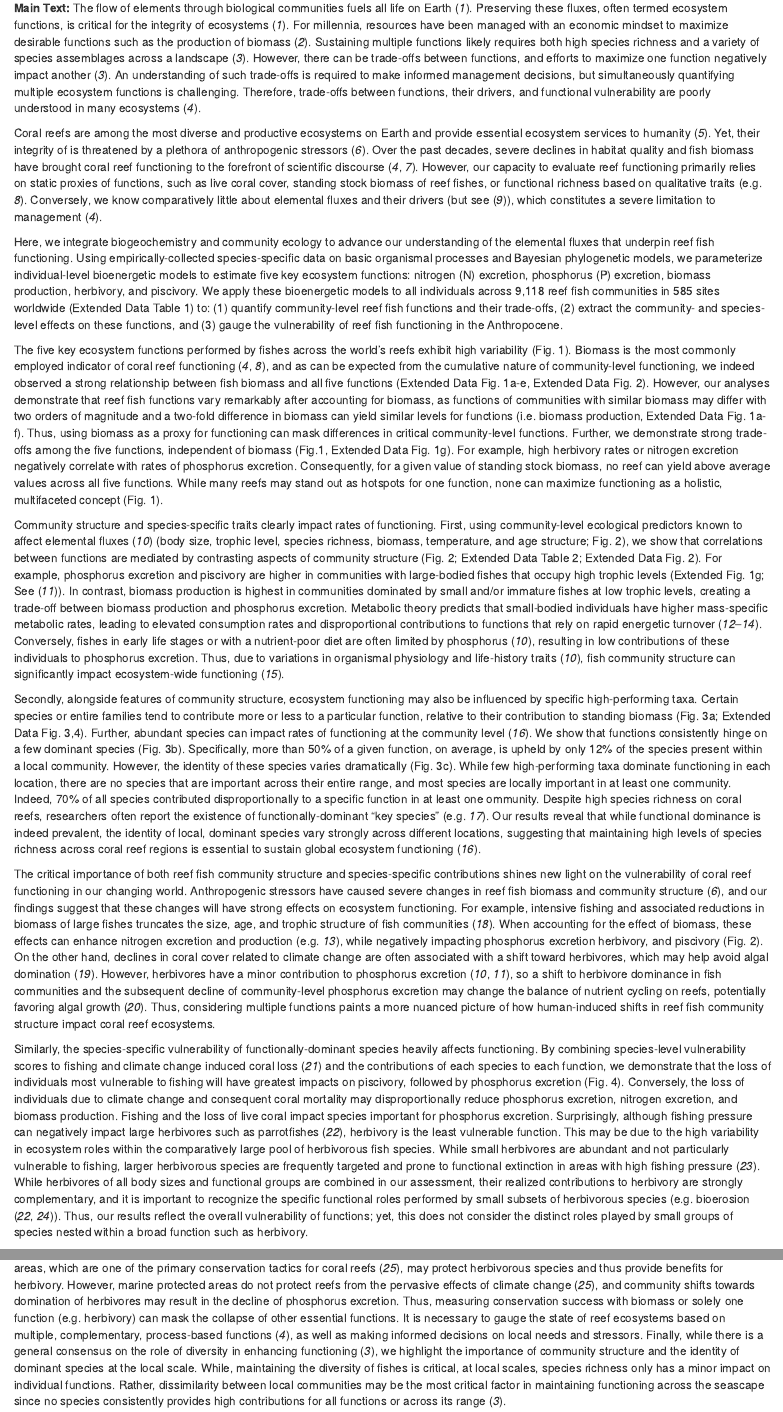
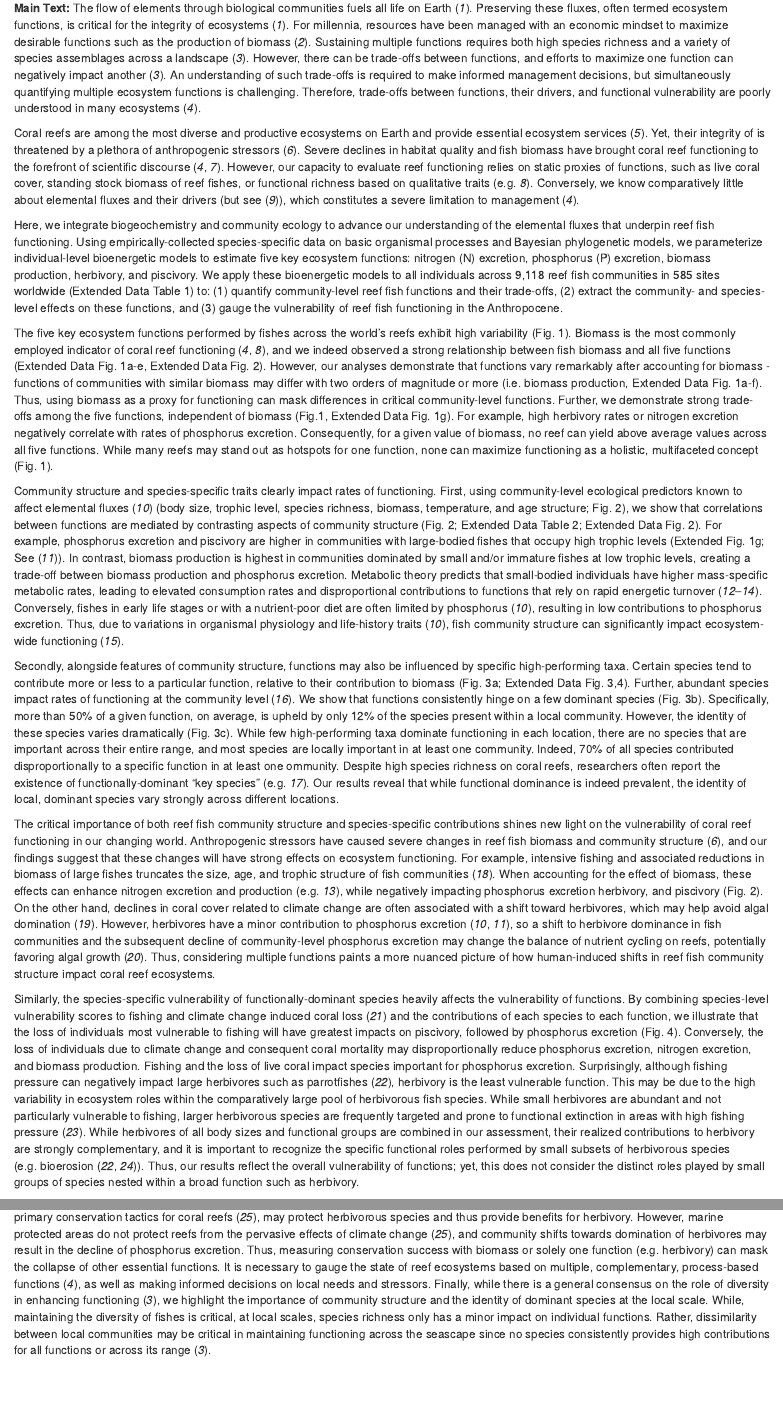
Before and after one commit to nschiett/global_proc, an R Markdown document (text/main.Rmd): the page in a window 1100 px wide, from 890 px down, and a second part further down, joined at a grey line. Rendered offline with R 4.5, knitr and Pandoc, with nearby package versions; drawn as R Markdown's standard HTML page in place of the format the file asks for; some code elsewhere in the file could not run offline.

Commit message:
more pruning

```diff
--- a/text/main.Rmd
+++ b/text/main.Rmd
@@ -58,15 +58,15 @@ Our quantitative assessment reveals a challenge in global coral reef conservatio
 **Main Text:**
 The flow of elements through biological communities fuels all life on Earth [@Welti2017]. Preserving these fluxes, often termed ecosystem functions, is critical for the integrity of ecosystems [@Welti2017].
 For millennia, resources have been managed with an economic mindset to maximize desirable functions such as the production of biomass [@Weisser2017].
-Sustaining multiple functions likely requires both high species richness and a variety of species assemblages across a landscape [@Zavaleta2010].
-However, there can be trade-offs between functions, and efforts to maximize one function negatively impact another [@Zavaleta2010].
+Sustaining multiple functions requires both high species richness and a variety of species assemblages across a landscape [@Zavaleta2010].
+However, there can be trade-offs between functions, and efforts to maximize one function can negatively impact another [@Zavaleta2010].
 An understanding of such trade-offs is required to make informed management decisions, but simultaneously quantifying multiple ecosystem functions is challenging.
 Therefore, trade-offs between functions, their drivers, and functional vulnerability are poorly understood in many ecosystems [@Brandl2019front].
 
-Coral reefs are among the most diverse and productive ecosystems on Earth and provide essential ecosystem services to humanity [@Teh2013].
+Coral reefs are among the most diverse and productive ecosystems on Earth and provide essential ecosystem services [@Teh2013].
 Yet, their integrity of is threatened by a plethora of anthropogenic stressors [@Hughes2017].
-Over the past decades, severe declines in habitat quality and fish biomass have brought coral reef functioning to the forefront of scientific discourse [@Bellwood2019; @Brandl2019front].
-However, our capacity to evaluate reef functioning primarily relies on static proxies of functions, such as live coral cover, standing stock biomass of reef fishes, or functional richness based on qualitative traits [e.g. @Cinner2020].
+Severe declines in habitat quality and fish biomass have brought coral reef functioning to the forefront of scientific discourse [@Bellwood2019; @Brandl2019front].
+However, our capacity to evaluate reef functioning relies on static proxies of functions, such as live coral cover, standing stock biomass of reef fishes, or functional richness based on qualitative traits [e.g. @Cinner2020].
 Conversely, we know comparatively little about elemental fluxes and their drivers (but see [@Allgeier2016]), which constitutes a severe limitation to management [@Brandl2019front].
 
 Here, we integrate biogeochemistry and community ecology to advance our understanding of the elemental fluxes that underpin reef fish functioning.
@@ -78,12 +78,12 @@ We apply these bioenergetic models to all individuals across 9,118 reef fish com
 
 
 The five key ecosystem functions performed by fishes across the world's reefs exhibit high variability (Fig. 1).
-Biomass is the most commonly employed indicator of coral reef functioning [@Cinner2020; @Brandl2019front], and as can be expected from the cumulative nature of community-level functioning, we indeed observed a strong relationship between fish biomass and all five functions (Extended Data Fig. 1a-e, Extended Data Fig. 2).
-However, our analyses demonstrate that reef fish functions vary remarkably  after accounting for biomass, as functions of communities with similar biomass may differ with two orders of magnitude and a two-fold difference in biomass can yield similar levels for functions (i.e. biomass production, Extended Data Fig. 1a-f).
+Biomass is the most commonly employed indicator of coral reef functioning [@Cinner2020; @Brandl2019front], and we indeed observed a strong relationship between fish biomass and all five functions (Extended Data Fig. 1a-e, Extended Data Fig. 2).
+However, our analyses demonstrate that functions vary remarkably after accounting for biomass - functions of communities with similar biomass may differ with two orders of magnitude or more (i.e. biomass production, Extended Data Fig. 1a-f).
 Thus, using biomass as a proxy for functioning can mask differences in critical community-level functions.
 Further, we demonstrate strong trade-offs among the five functions, independent of biomass (Fig.1, Extended Data Fig. 1g).
 For example, high herbivory rates or nitrogen excretion negatively correlate with rates of phosphorus excretion.
-Consequently, for a given value of standing stock biomass, no reef can yield above average values across all five functions.
+Consequently, for a given value of biomass, no reef can yield above average values across all five functions.
 While many reefs may stand out as hotspots for one function, none can maximize functioning as a holistic, multifaceted concept (Fig. 1).
 
 
@@ -92,20 +92,20 @@ First, using community-level ecological predictors known to affect elemental flu
 For example, phosphorus excretion and piscivory are higher in communities with large-bodied fishes that occupy high trophic levels (Extended Fig. 1g; See @Allgeier2014).
 In contrast, biomass production is highest in communities dominated by small and/or immature fishes at low trophic levels, creating a trade-off between biomass production and phosphorus excretion.
 Metabolic theory predicts that small-bodied individuals have higher mass-specific metabolic rates, leading to elevated consumption rates and disproportional contributions to functions that rely on rapid energetic turnover [@Barneche2018; @Morais2020glob; @Brandl2019science].
-Conversely, fishes in early life stages or with a nutrient-poor diet are often limited by phosphorus [@Schiettekatte2020], resulting in low contributions of these individuals to phosphorus excretion.
+Conversely, fishes in early life stages or with a nutrient-poor diet are often limited by phosphorus [@Schiettekatte2020], resulting in low contributions to phosphorus excretion.
 Thus, due to variations in organismal physiology and life-history traits [@Schiettekatte2020], fish community structure can significantly impact ecosystem-wide functioning [@Schramski2015].
 
 
 
-Secondly, alongside features of community structure, ecosystem functioning may also be influenced by specific high-performing taxa.
-Certain species or entire families tend to contribute more or less to a particular function, relative to their contribution to standing biomass (Fig. 3a; Extended Data Fig. 3,4).
-Further, abundant species can impact rates of functioning at the community level [@Topor2019].
+Secondly, alongside features of community structure, functions may also be influenced by specific high-performing taxa.
+Certain species tend to contribute more or less to a particular function, relative to their contribution to biomass (Fig. 3a; Extended Data Fig. 3,4).
+Further, abundant species impact rates of functioning at the community level [@Topor2019].
 We show that functions consistently hinge on a few dominant species (Fig. 3b). Specifically, more than 50% of a given function, on average, is upheld by only 12% of the species present within a local community.
 However, the identity of these species varies dramatically (Fig. 3c).
 While few high-performing taxa dominate functioning in each location, there are no species that are important across their entire range, and most species are locally important in at least one community.
 Indeed, 70% of all species contributed disproportionally to a specific function in at least one ommunity.
 Despite high species richness on coral reefs, researchers often report the existence of functionally-dominant “key species” [e.g. @Bellwood2006].
-Our results reveal that while functional dominance is indeed prevalent, the identity of local, dominant species vary strongly across different locations, suggesting that maintaining high levels of species richness across coral reef regions is essential to sustain global ecosystem functioning [@Topor2019].
+Our results reveal that while functional dominance is indeed prevalent, the identity of local, dominant species vary strongly across different locations.
 
 
 The critical importance of both reef fish community structure and species-specific contributions shines new light on the vulnerability of coral reef functioning in our changing world.
@@ -116,8 +116,8 @@ On the other hand, declines in coral cover related to climate change are often a
 However, herbivores have a minor contribution to phosphorus excretion [@Allgeier2014; @Schiettekatte2020], so a shift to herbivore dominance in fish communities and the subsequent decline of community-level phosphorus excretion may change the balance of nutrient cycling on reefs, potentially favoring algal growth [@Burkepile2013].
 Thus, considering multiple functions paints a more nuanced picture of how human-induced shifts in reef fish community structure impact coral reef ecosystems.
 
-Similarly, the species-specific vulnerability of functionally-dominant species heavily affects functioning.
-By combining species-level vulnerability scores to fishing and climate change induced coral loss [@Graham2011] and the contributions of each species to each function, we demonstrate that the loss of individuals most vulnerable to fishing will have greatest impacts on piscivory, followed by phosphorus excretion (Fig. 4).
+Similarly, the species-specific vulnerability of functionally-dominant species heavily affects the vulnerability of functions.
+By combining species-level vulnerability scores to fishing and climate change induced coral loss [@Graham2011] and the contributions of each species to each function, we illustrate that the loss of individuals most vulnerable to fishing will have greatest impacts on piscivory, followed by phosphorus excretion (Fig. 4).
 Conversely, the loss of individuals due to climate change and consequent coral mortality may disproportionally reduce phosphorus excretion, nitrogen excretion, and biomass production.
 Fishing and the loss of live coral impact species important for phosphorus excretion.
 Surprisingly, although fishing pressure can negatively impact large herbivores such as parrotfishes [@Bellwood2011], herbivory is the least vulnerable function.
@@ -132,7 +132,7 @@ For example, the establishment of marine protected areas, which are one of the p
 Thus, measuring conservation success with biomass or solely one function (e.g. herbivory) can mask the collapse of other essential functions.
 It is necessary to gauge the state of reef ecosystems based on multiple, complementary, process-based functions [@Brandl2019front], as well as making informed decisions on local needs and stressors.
 Finally, while there is a general consensus on the role of diversity in enhancing functioning [@Zavaleta2010], we highlight the importance of community structure and the identity of dominant species at the local scale.
-While, maintaining the diversity of fishes is critical, at local scales, species richness only has a minor impact on individual functions. Rather, dissimilarity between local communities may be the most critical factor in maintaining functioning across the seascape since no species consistently provides high contributions for all functions or across its range [@Zavaleta2010].
+While, maintaining the diversity of fishes is critical, at local scales, species richness only has a minor impact on individual functions. Rather, dissimilarity between local communities may be critical in maintaining functioning across the seascape since no species consistently provides high contributions for all functions or across its range [@Zavaleta2010].
 
 
 Overall, through coral reef fishes, we demonstrate that the variability in processes that govern the cycling of elements presents an unrecognized challenge for coral reef ecosystem functioning. Management strategies that call for the enhancement of coral reef functioning via an economic mindset, where higher functioning is better, are not feasible. Instead, conserving coral reef ecosystem functioning will require a more nuanced approach that considers processes that vary beyond the effect of standing stock biomass and are subject to variable, local trade-offs, drivers, and anthropogenic threats.
```
Also changed, not shown: text/main.Rmd (4 more changed lines).
